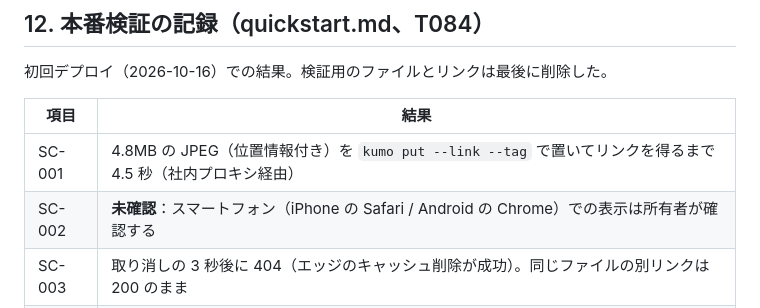
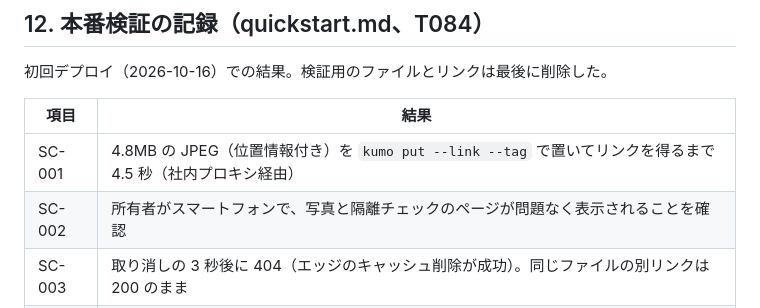
Before and after one commit to k4zunoko/kumodana, a Markdown page: docs/runbook.md, the part around the change. Drawn GitHub-style.

```diff
--- a/docs/runbook.md
+++ b/docs/runbook.md
@@ -175,7 +175,7 @@ npm run resume -w @kumodana/files   # 再開
 | 項目 | 結果 |
 |---|---|
 | SC-001 | 4.8MB の JPEG（位置情報付き）を `kumo put --link --tag` で置いてリンクを得るまで 4.5 秒（社内プロキシ経由） |
-| SC-002 | **未確認**：スマートフォン（iPhone の Safari / Android の Chrome）での表示は所有者が確認する |
+| SC-002 | 所有者がスマートフォンで、写真と隔離チェックのページが問題なく表示されることを確認 |
 | SC-003 | 取り消しの 3 秒後に 404（エッジのキャッシュ削除が成功）。同じファイルの別リンクは 200 のまま |
 | SC-005 | 配信された画像に GPS とカメラ情報がなく、Orientation は残っている。原本のハッシュと更新日時は不変 |
 | SC-006 | 隔離チェックのページで 7 項目すべて防がれた（`origin` は `null`。Cookie、localStorage、管理 API、他のリンク） |
```
Also changed, not shown: specs/001-share-shelf-mvp/tasks.md (+1 -1 lines).
